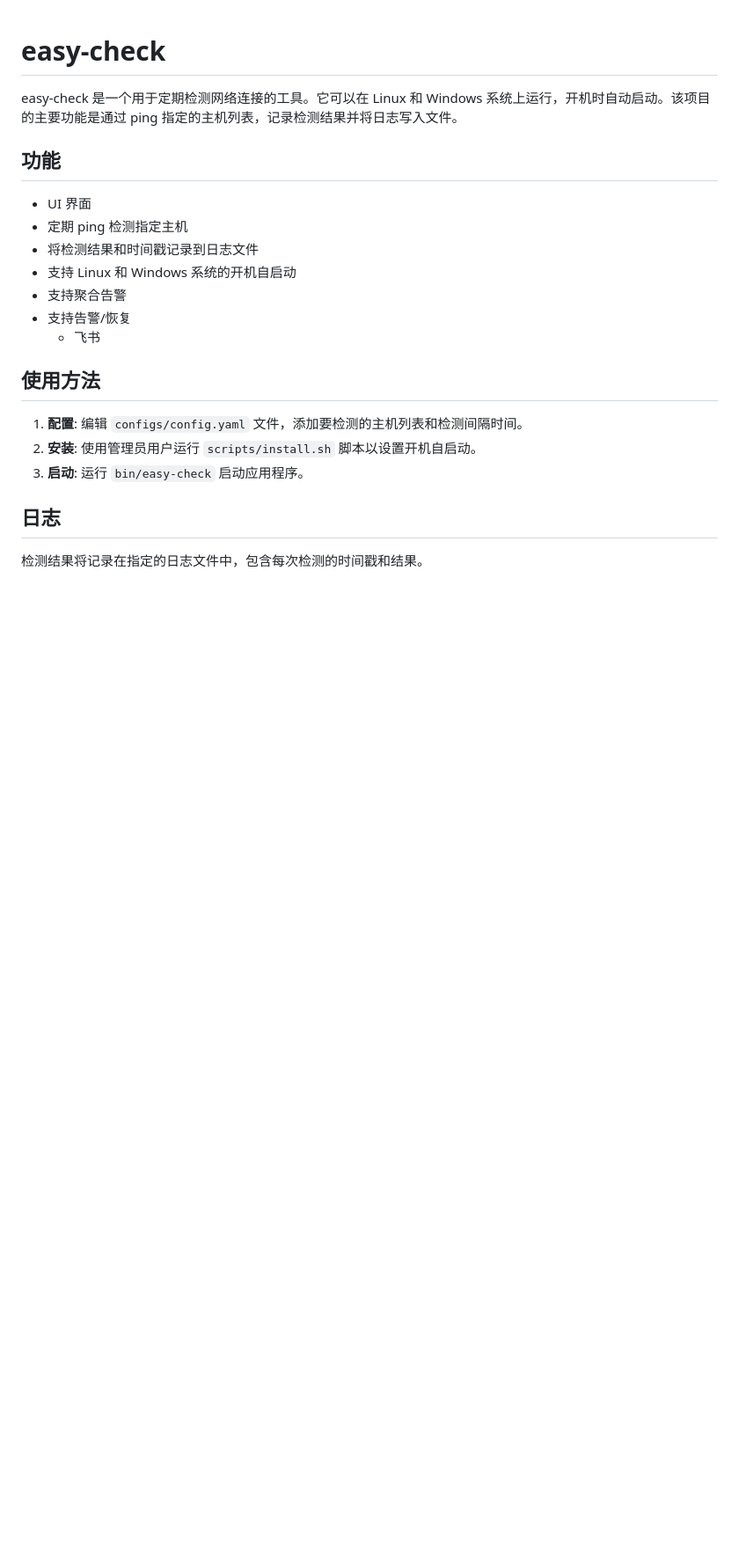
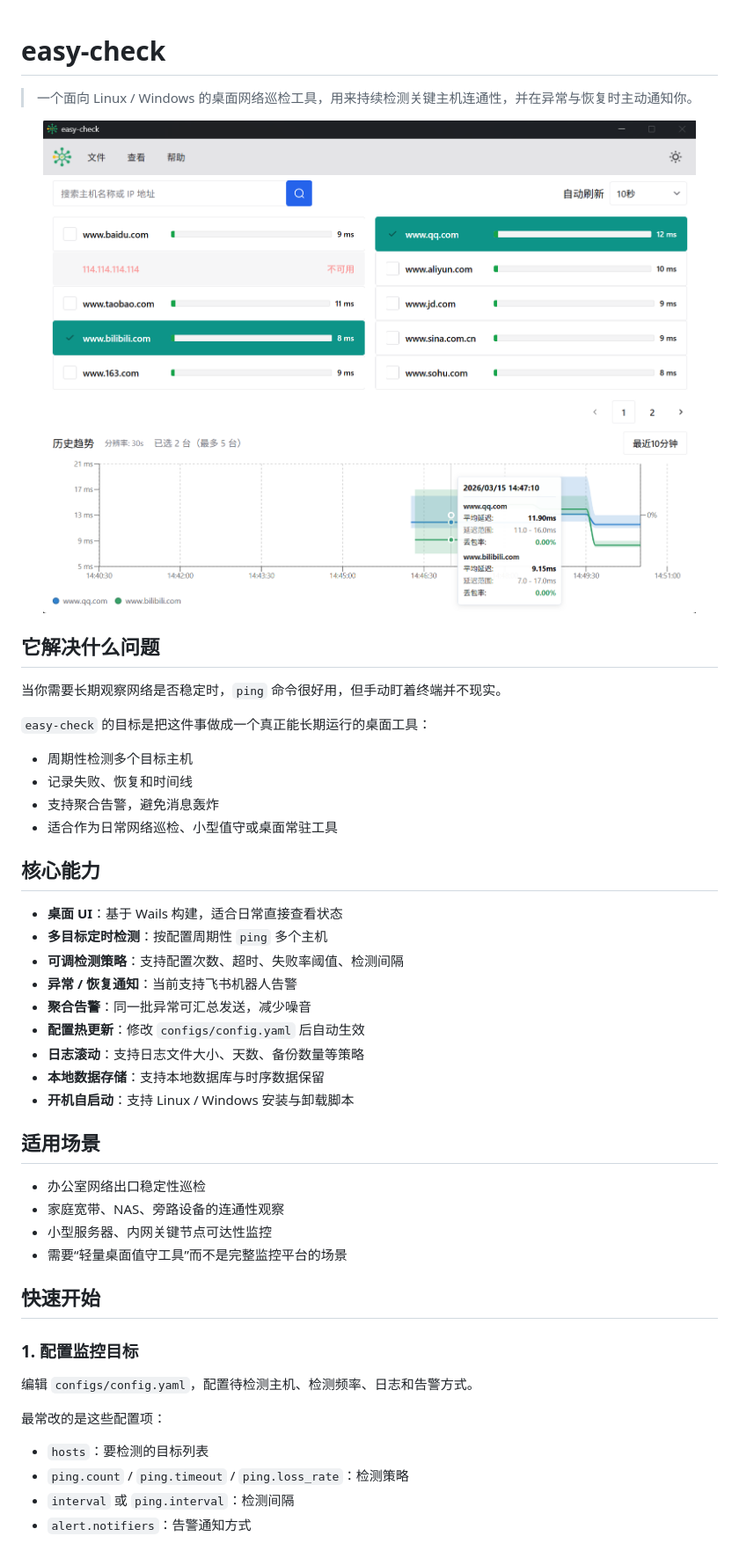
Before and after one commit to ygqygq2/easy-check, a Markdown page: README.md, the part around the change printed below. Shown: that part at 88% size. GitHub-like rendering; pictures changed too: docs/images/easy-check.png (added); blank space fills up the shorter version.

```diff
--- a/README.md
+++ b/README.md
@@ -1,23 +1,51 @@
 # easy-check
 
-easy-check 是一个用于定期检测网络连接的工具。它可以在 Linux 和 Windows 系统上运行，开机时自动启动。该项目的主要功能是通过 ping 指定的主机列表，记录检测结果并将日志写入文件。
+> 一个面向 Linux / Windows 的桌面网络巡检工具，用来持续检测关键主机连通性，并在异常与恢复时主动通知你。
 
-## 功能
+<p align="center">
+  <img src="./docs/images/easy-check.png" alt="easy-check 桌面界面截图" width="960" />
+</p>
 
-- UI 界面
-- 定期 ping 检测指定主机
-- 将检测结果和时间戳记录到日志文件
-- 支持 Linux 和 Windows 系统的开机自启动
-- 支持聚合告警
-- 支持告警/恢复
-  * 飞书
+## 它解决什么问题
 
-## 使用方法
+当你需要长期观察网络是否稳定时，`ping` 命令很好用，但手动盯着终端并不现实。
 
-1. **配置**: 编辑 `configs/config.yaml` 文件，添加要检测的主机列表和检测间隔时间。
-2. **安装**: 使用管理员用户运行 `scripts/install.sh` 脚本以设置开机自启动。
-3. **启动**: 运行 `bin/easy-check` 启动应用程序。
+`easy-check` 的目标是把这件事做成一个真正能长期运行的桌面工具：
 
-## 日志
+- 周期性检测多个目标主机
+- 记录失败、恢复和时间线
+- 支持聚合告警，避免消息轰炸
+- 适合作为日常网络巡检、小型值守或桌面常驻工具
 
-检测结果将记录在指定的日志文件中，包含每次检测的时间戳和结果。
+## 核心能力
+
+- **桌面 UI**：基于 Wails 构建，适合日常直接查看状态
+- **多目标定时检测**：按配置周期性 `ping` 多个主机
+- **可调检测策略**：支持配置次数、超时、失败率阈值、检测间隔
+- **异常 / 恢复通知**：当前支持飞书机器人告警
+- **聚合告警**：同一批异常可汇总发送，减少噪音
+- **配置热更新**：修改 `configs/config.yaml` 后自动生效
+- **日志滚动**：支持日志文件大小、天数、备份数量等策略
+- **本地数据存储**：支持本地数据库与时序数据保留
+- **开机自启动**：支持 Linux / Windows 安装与卸载脚本
+
+## 适用场景
+
+- 办公室网络出口稳定性巡检
+- 家庭宽带、NAS、旁路设备的连通性观察
+- 小型服务器、内网关键节点可达性监控
+- 需要“轻量桌面值守工具”而不是完整监控平台的场景
+
+## 快速开始
+
+### 1. 配置监控目标
+
+编辑 `configs/config.yaml`，配置待检测主机、检测频率、日志和告警方式。
+
+最常改的是这些配置项：
+
+- `hosts`：要检测的目标列表
+- `ping.count` / `ping.timeout` / `ping.loss_rate`：检测策略
+- `interval` 或 `ping.interval`：检测间隔
+- `alert.notifiers`：告警通知方式
+
```
Also changed, not shown: other parts of README.md (+57 -1 lines), 9 other files.
